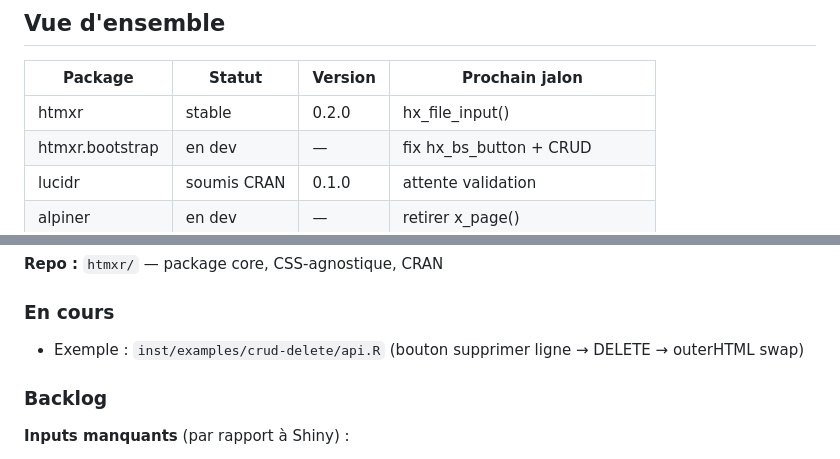
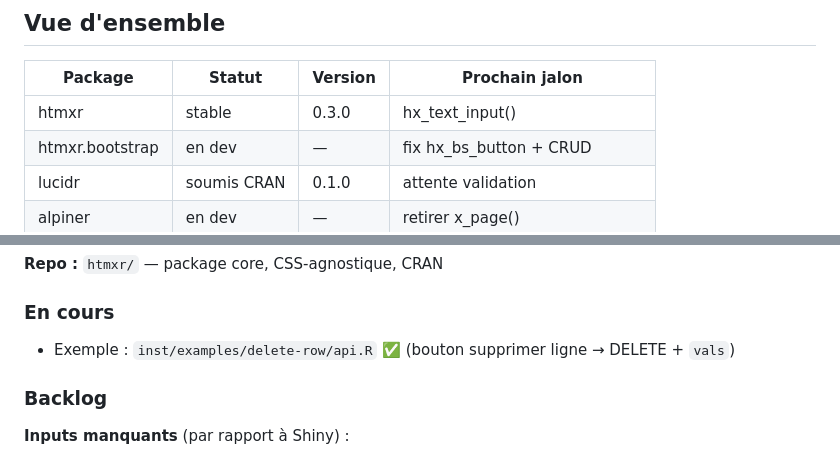
Before and after one commit to hyperverse-r/htmxr, a Markdown page: dev/hyperverse.md, 2 parts joined by grey strips. Drawn GitHub-style.

Commit message:
doc(roadmap): rename example path

```diff
--- a/dev/hyperverse.md
+++ b/dev/hyperverse.md
@@ -8,7 +8,7 @@ Fichier de suivi de l'écosystème. Mis à jour par Claude au fil des sessions.
 
 | Package          | Statut        | Version  | Prochain jalon                    |
 |------------------|---------------|----------|-----------------------------------|
-| htmxr            | stable        | 0.2.0    | hx_file_input()                    |
+| htmxr            | stable        | 0.3.0    | hx_text_input()                    |
 | htmxr.bootstrap  | en dev        | —        | fix hx_bs_button + CRUD           |
 | lucidr           | soumis CRAN   | 0.1.0    | attente validation                |
 | alpiner          | en dev        | —        | retirer x_page()                  |
@@ -26,7 +26,7 @@ Fichier de suivi de l'écosystème. Mis à jour par Claude au fil des sessions.
 **Repo :** `htmxr/` — package core, CSS-agnostique, CRAN
 
 ### En cours
-- Exemple : `inst/examples/crud-delete/api.R` (bouton supprimer ligne → DELETE → outerHTML swap)
+- Exemple : `inst/examples/delete-row/api.R` ✅ (bouton supprimer ligne → DELETE + `vals`)
 
 ### Backlog
 
```
